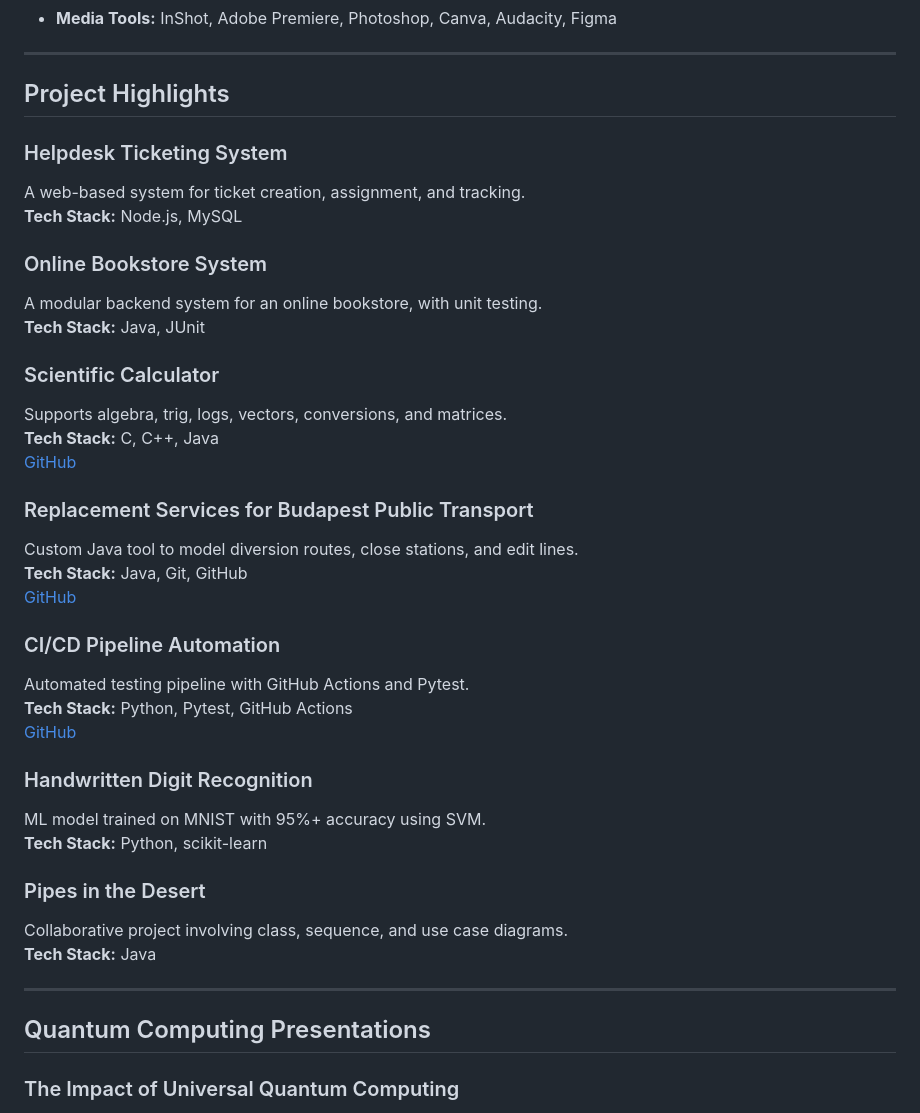
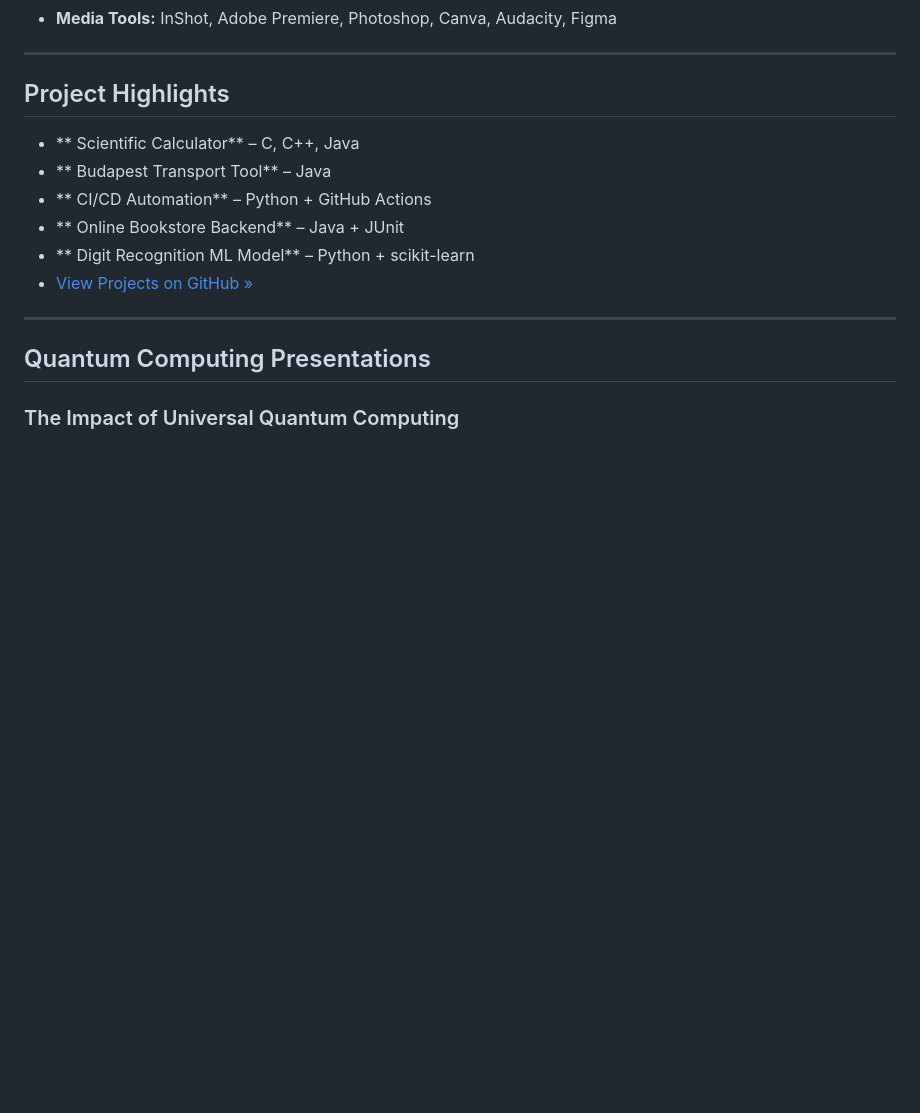
Before and after one commit to altshift7/Portfolio-Website, a Markdown page: README.md, the part around one of its changes. Rendered like a GitHub page; blank space fills up the shorter version.

```diff
--- a/README.md
+++ b/README.md
@@ -59,36 +59,13 @@ I’m **Athoy Debnath**, a Computer Engineering student at **Budapest University
 
 ##  Project Highlights
 
-###  Helpdesk Ticketing System
-A web-based system for ticket creation, assignment, and tracking.
-**Tech Stack:** Node.js, MySQL
 
-###  Online Bookstore System
-A modular backend system for an online bookstore, with unit testing.
-**Tech Stack:** Java, JUnit
-
-###  Scientific Calculator
-Supports algebra, trig, logs, vectors, conversions, and matrices.
-**Tech Stack:** C, C++, Java
-[ GitHub](https://github.com/altshift7/Scientific-Calculator)
-
-###  Replacement Services for Budapest Public Transport
-Custom Java tool to model diversion routes, close stations, and edit lines.
-**Tech Stack:** Java, Git, GitHub
-[ GitHub](https://github.com/altshift7/Replacement-Services)
-
-###  CI/CD Pipeline Automation
-Automated testing pipeline with GitHub Actions and Pytest.
-**Tech Stack:** Python, Pytest, GitHub Actions
-[ GitHub](https://github.com/altshift7/todo_project)
-
-###  Handwritten Digit Recognition
-ML model trained on MNIST with 95%+ accuracy using SVM.
-**Tech Stack:** Python, scikit-learn
-
-###  Pipes in the Desert
-Collaborative project involving class, sequence, and use case diagrams.
-**Tech Stack:** Java
+- ** Scientific Calculator** – C, C++, Java
+- ** Budapest Transport Tool** – Java
+- ** CI/CD Automation** – Python + GitHub Actions
+- ** Online Bookstore Backend** – Java + JUnit
+- ** Digit Recognition ML Model** – Python + scikit-learn
+- [View Projects on GitHub »](https://github.com/altshift7)
 
 ---
 
```
Also changed, not shown: other parts of README.md (+1 -1 lines).
